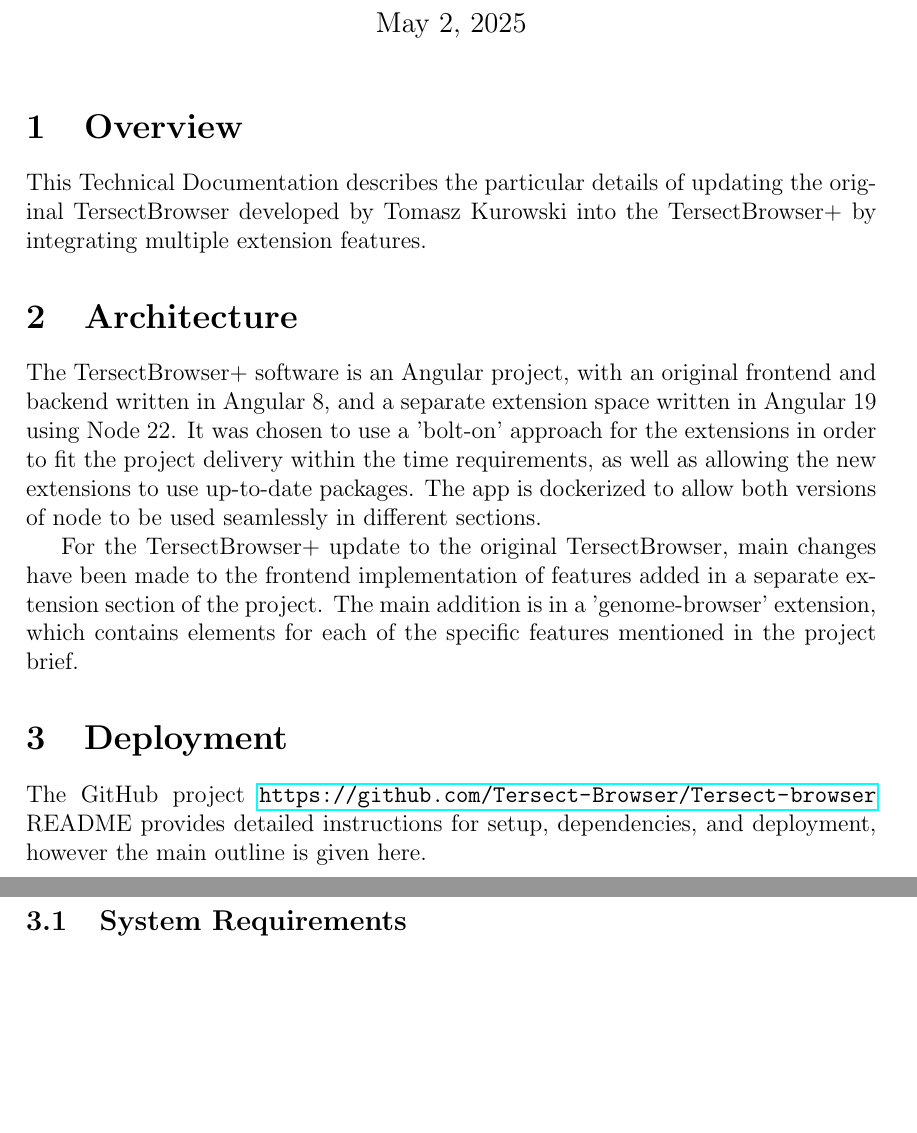
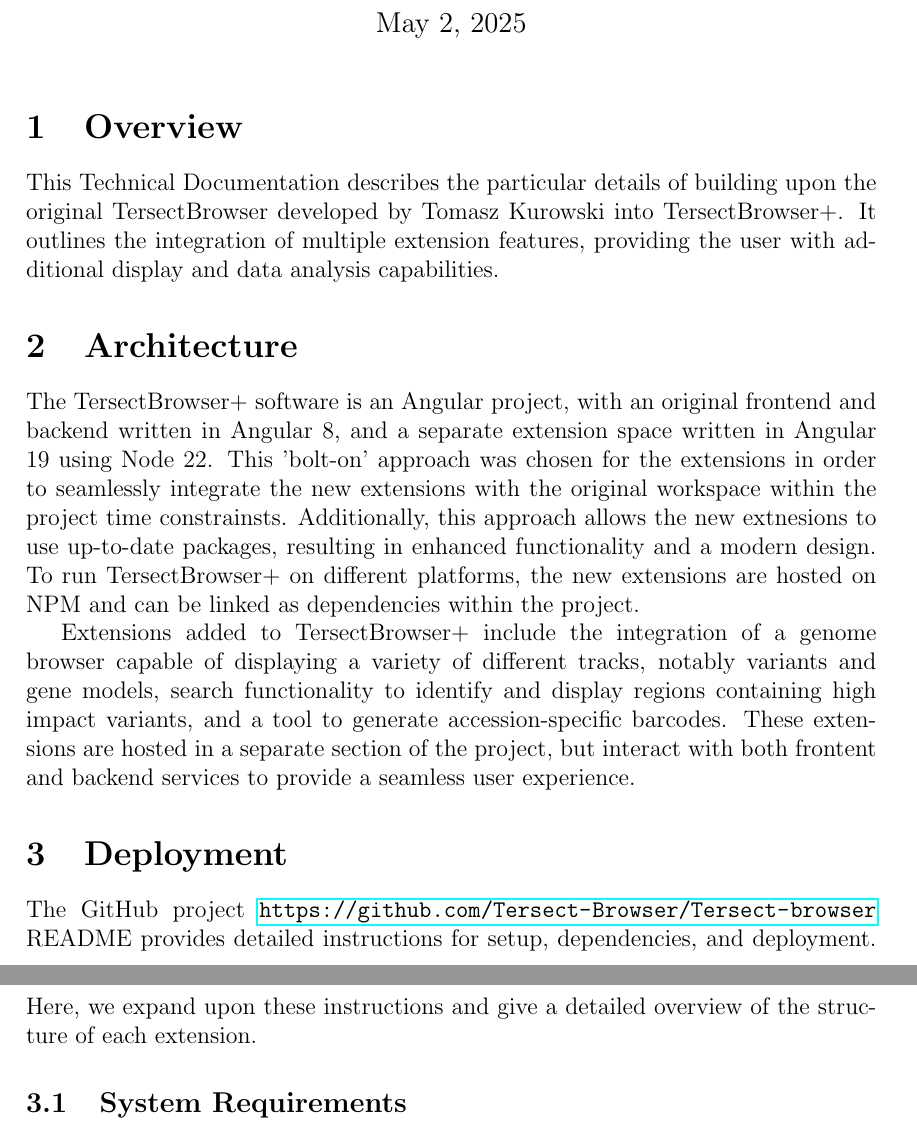
Before and after one commit to Tersect-Browser/Portfolio-Docs, a LaTeX document (TechDoc/TechDoc.tex): two parts of pages 1 and 2 of 17, joined at a grey line, cut so that both start at the same text, the shorter picture padded with empty space. Compiled offline with pdfLaTeX.

Commit message:
Small edits to intro

```diff
--- a/TechDoc/TechDoc.tex
+++ b/TechDoc/TechDoc.tex
@@ -25,15 +25,15 @@
 \maketitle
 
 \section{Overview}
-This Technical Documentation describes the particular details of updating the original TersectBrowser developed by Tomasz Kurowski into the TersectBrowser+ by integrating multiple extension features.
+This Technical Documentation describes the particular details of building upon the original TersectBrowser developed by Tomasz Kurowski into  TersectBrowser+. It outlines the integration of multiple extension features, providing the user with additional display and data analysis capabilities.
 
 \section{Architecture}
-The TersectBrowser+ software is an Angular project, with an original frontend and backend written in Angular 8, and a separate extension space written in Angular 19 using Node 22. It was chosen to use a 'bolt-on' approach for the extensions in order to fit the project delivery within the time requirements, as well as allowing the new extensions to use up-to-date packages. The app is dockerized to allow both versions of node to be used seamlessly in different sections.
+The TersectBrowser+ software is an Angular project, with an original frontend and backend written in Angular 8, and a separate extension space written in Angular 19 using Node 22. This 'bolt-on' approach was chosen for the extensions in order to seamlessly integrate the new extensions with the original workspace within the project time constrainsts. Additionally, this approach allows the new extnesions to use up-to-date packages, resulting in enhanced functionality and a modern design. To run TersectBrowser+ on different platforms, the new extensions are hosted on NPM and can be linked as dependencies within the project.
 
-For the TersectBrowser+ update to the original TersectBrowser, main changes have been made to the frontend implementation of features added in a separate extension section of the project. The main addition is in a 'genome-browser' extension, which contains elements for each of the specific features mentioned in the project brief.
+Extensions added to TersectBrowser+ include the integration of a genome browser capable of displaying a variety of different tracks, notably variants and gene models, search functionality to identify and display regions containing high impact variants, and a tool to generate accession-specific barcodes. These extensions are hosted in a separate section of the project, but interact with both frontent and backend services to provide a seamless user experience.
 
 \section{Deployment}
-The GitHub project \url{https://github.com/Tersect-Browser/Tersect-browser} README provides detailed instructions for setup, dependencies, and deployment, however the main outline is given here.
+The GitHub project \url{https://github.com/Tersect-Browser/Tersect-browser} README provides detailed instructions for setup, dependencies, and deployment. Here, we expand upon these instructions and give a detailed overview of the structure of each extension.
 
 \subsection{System Requirements}
 TersectBrowser+ can be setup and deployed from both Mac and Windows machines, with variations in the configuration required.
```
Also changed, not shown: TechDoc/TechDoc.tex (10 more changed lines).
